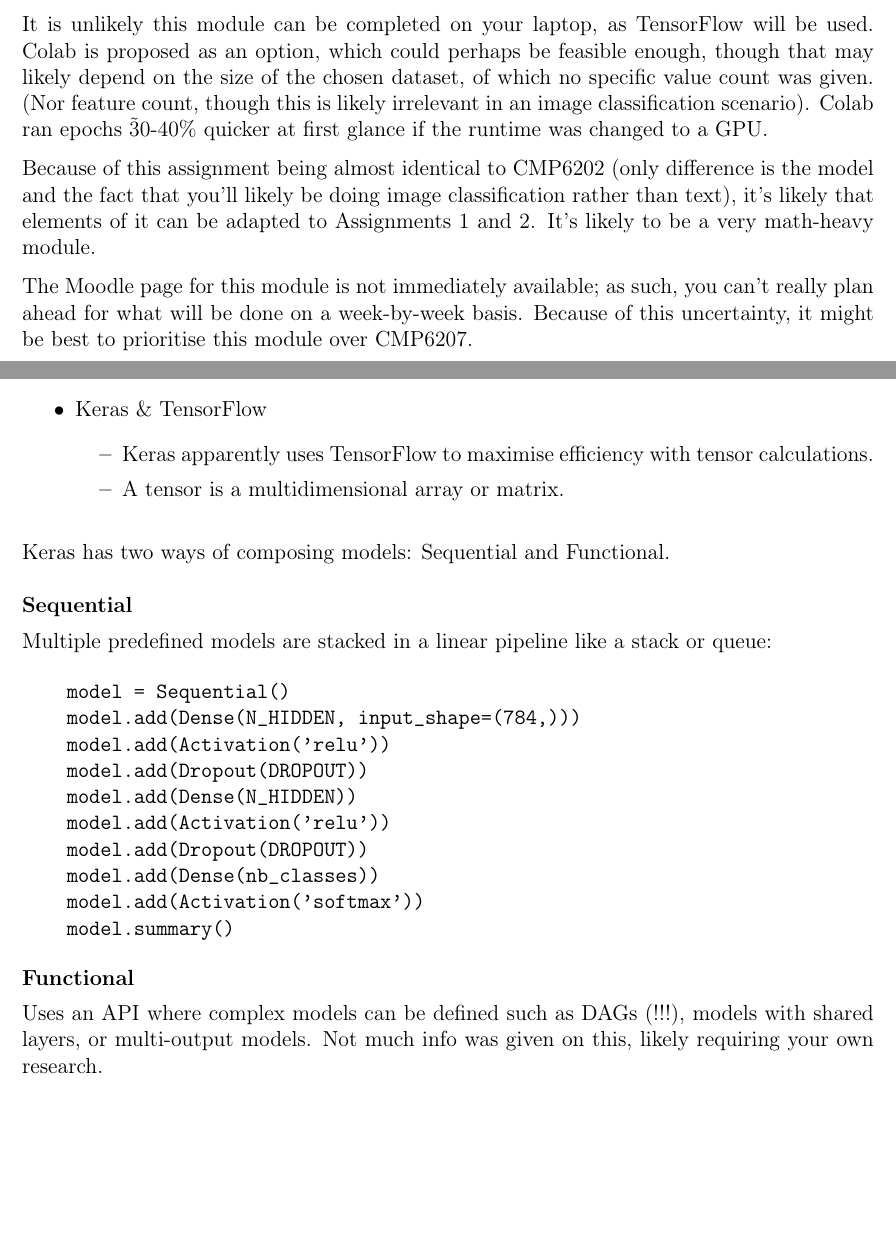
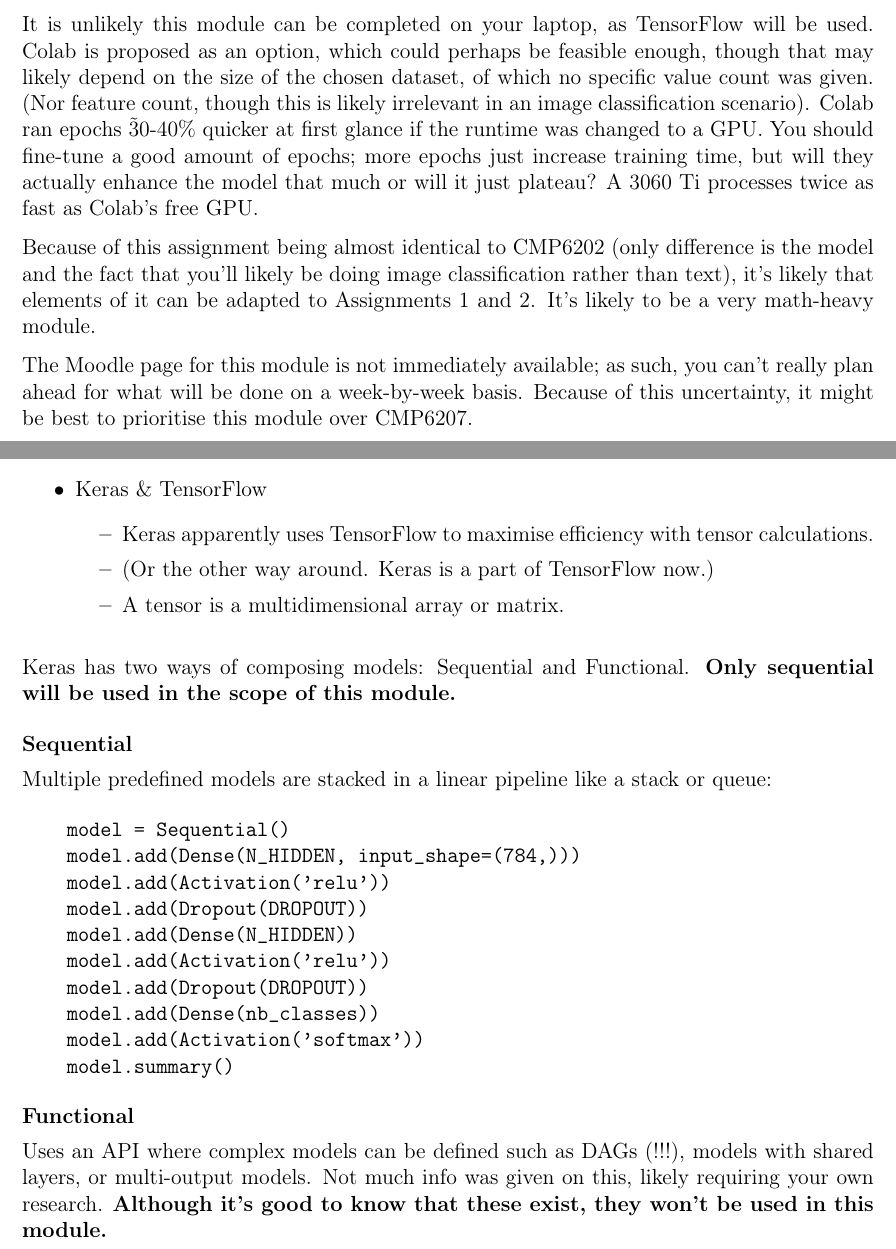
Before and after one commit to LewGoesB00M/CMP6228, a LaTeX problem sheet (Assignments/LaTeX/Report.tex): two parts of pages 3 and 4 of 5, joined at a grey line, cut so that both start at the same text, the shorter picture padded with empty space. Compiled offline with pdfLaTeX.

Commit message:
Further week 1 notes relating to epoch plateau and my PC vs Colab's free GPUs

```diff
--- a/Assignments/LaTeX/Report.tex
+++ b/Assignments/LaTeX/Report.tex
@@ -155,6 +155,8 @@
 that may likely depend on the size of the chosen dataset, of which no specific value
 count was given. (Nor feature count, though this is likely irrelevant in an image classification scenario).
 Colab ran epochs \~30-40\% quicker at first glance if the runtime was changed to a GPU.
+You should fine-tune a good amount of epochs; more epochs just increase training time, but will they actually
+enhance the model that much or will it just plateau? A 3060 Ti processes twice as fast as Colab's free GPU.
 
 \para Because of this assignment being almost identical to CMP6202 (only difference is the model and
 the fact that you'll likely be doing image classification rather than text),
@@ -185,12 +187,14 @@
     \item Keras \& TensorFlow
     \begin{itemize}
         \item Keras apparently uses TensorFlow to maximise efficiency with tensor calculations.
+        \item (Or the other way around. Keras is a part of TensorFlow now.)
         \item A tensor is a multidimensional array or matrix.
     \end{itemize}
 \end{itemize}
 
-\para Keras has two ways of composing models: Sequential and Functional.
-\vspace{10pt}
+\para Keras has two ways of composing models: Sequential and Functional. \textbf{Only sequential will be
+used in the scope of this module.}
+\vspace{8pt}
 \subsubsection{Sequential}
 Multiple predefined models are stacked in a linear pipeline like a stack or queue:
 
@@ -211,6 +215,7 @@
 \subsubsection{Functional}
 Uses an API where complex models can be defined such as DAGs (!!!), models with shared layers,
 or multi-output models. Not much info was given on this, likely requiring your own research.
+\textbf{Although it's good to know that these exist, they won't be used in this module.}
 
 
 \chapter*{Conclusion}
```
Also changed, not shown: Assignments/LaTeX/Report.pdf.
